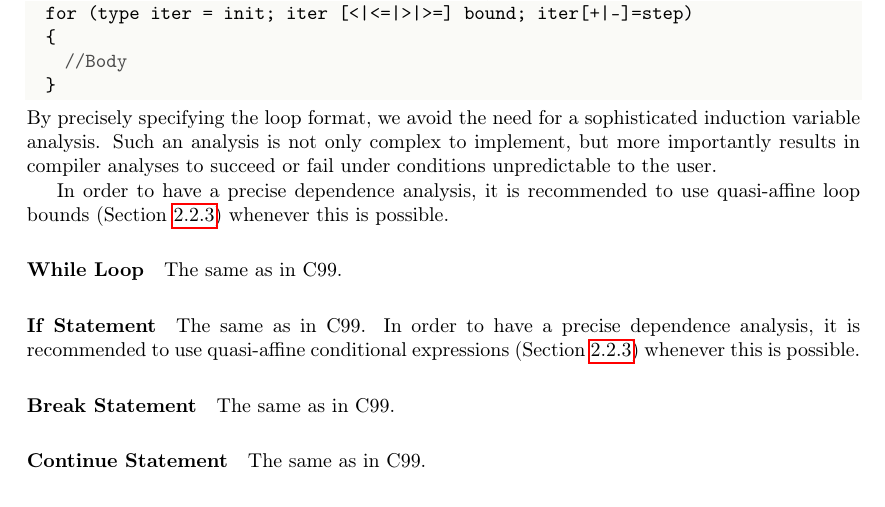
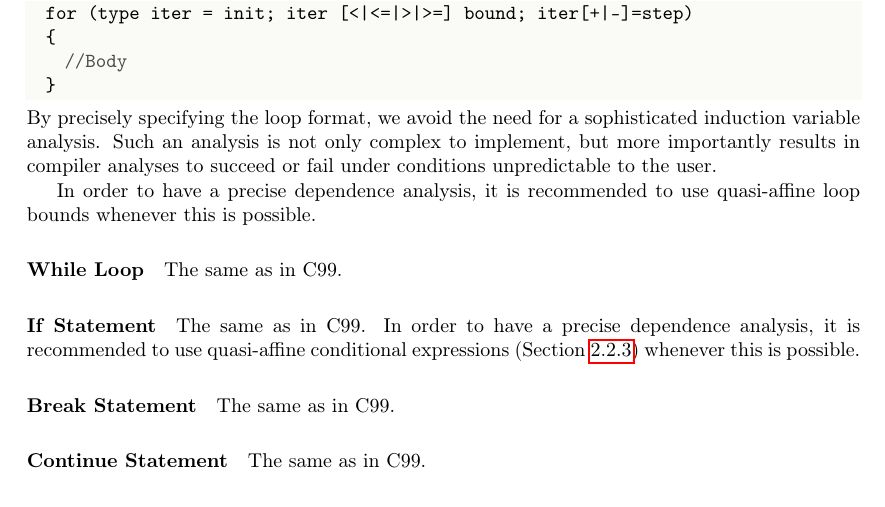
Before and after one commit to pencil-language/pencil-specification, a LaTeX document (RR-8706.tex, which reads PENCIL.tex): part of page 15 of 39, cut so that both start at the same text. Compiled offline with pdfLaTeX.

Commit message:
No need to reference quasi-affine subsubsection
git-svn-id: svn://127.0.0.1/home/b/reports/CARP/PENCIL_PUBLIC_SVN@2273 81e9796f-3c3e-4e94-8a46-1516b6914ff4

```diff
--- a/PENCIL.tex
+++ b/PENCIL.tex
@@ -462,7 +462,7 @@ importantly results in compiler analyses to succeed or fail under
 conditions unpredictable to the user.
 
 In order to have a precise dependence analysis, it is recommended
-to use quasi-affine loop bounds (Section~\ref{sec:quasi-affine})
+to use quasi-affine loop bounds
 whenever this is possible.
 
 \paragraph{While Loop}
```
